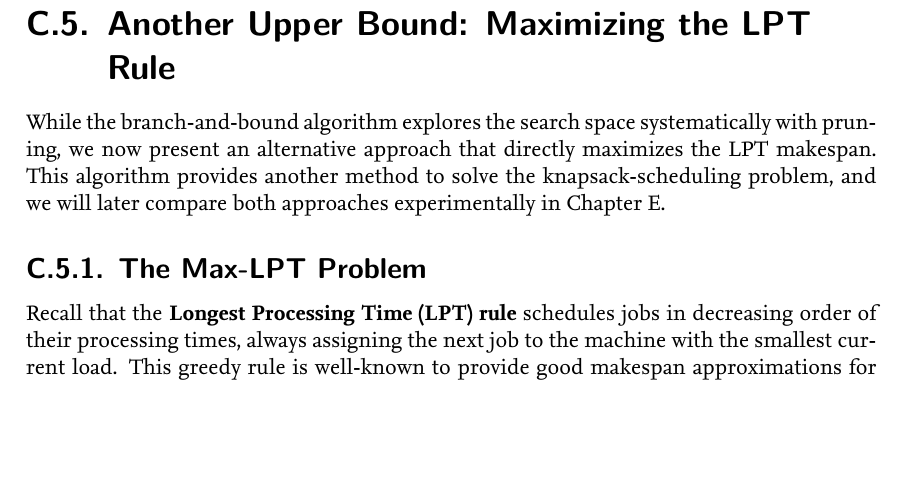
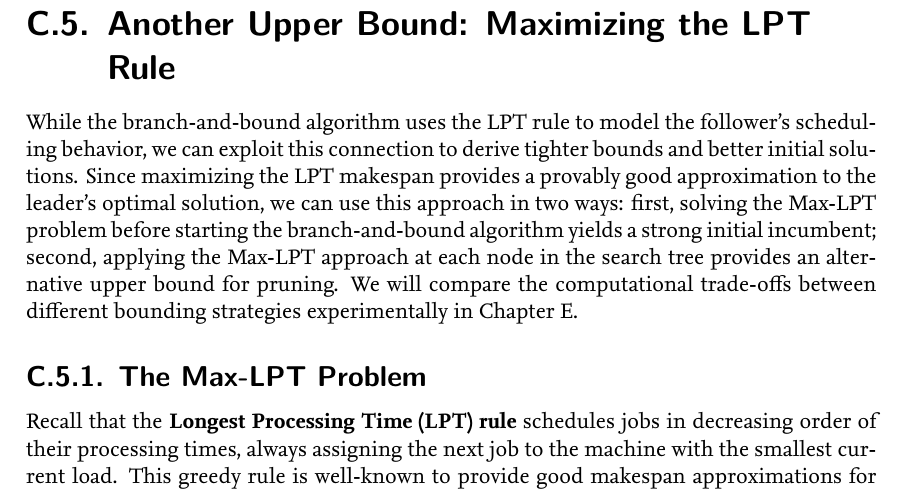
Before and after one commit to Kaydzera/Thesis_master_tu_bs, a LaTeX thesis (main.tex, which reads chapters/03_methodology.tex): part of page 17 of 41, cut so that both start at the same text, the shorter picture padded with empty space. Compiled offline with XeLaTeX; a LaTeX package or settings file that is missing is left out.

Commit message:
Clarify Max-LPT section: explain role as incumbent generator and alternative upper bound

```diff
--- a/chapters/03_methodology.tex
+++ b/chapters/03_methodology.tex
@@ -259,7 +259,7 @@ Since item types are presorted from longest to shortest duration, the algorithm
 
 \section{Another Upper Bound: Maximizing the LPT Rule}
 
-While the branch-and-bound algorithm explores the search space systematically with pruning, we now present an alternative approach that directly maximizes the LPT makespan. This algorithm provides another method to solve the knapsack-scheduling problem, and we will later compare both approaches experimentally in Chapter~\ref{sec:experiments}.
+While the branch-and-bound algorithm uses the LPT rule to model the follower's scheduling behavior, we can exploit this connection to derive tighter bounds and better initial solutions. Since maximizing the LPT makespan provides a provably good approximation to the leader's optimal solution, we can use this approach in two ways: first, solving the Max-LPT problem before starting the branch-and-bound algorithm yields a strong initial incumbent; second, applying the Max-LPT approach at each node in the search tree provides an alternative upper bound for pruning. We will compare the computational trade-offs between different bounding strategies experimentally in Chapter~\ref{sec:experiments}.
 
 \subsection{The Max-LPT Problem}
 
```
